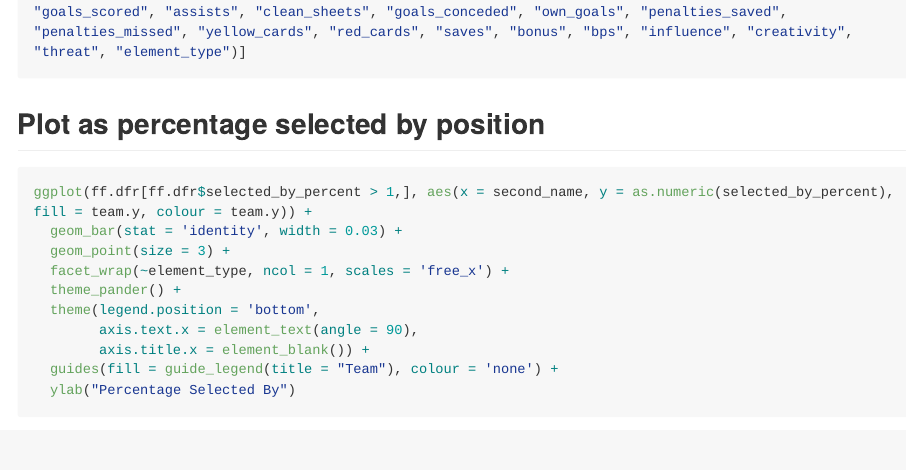
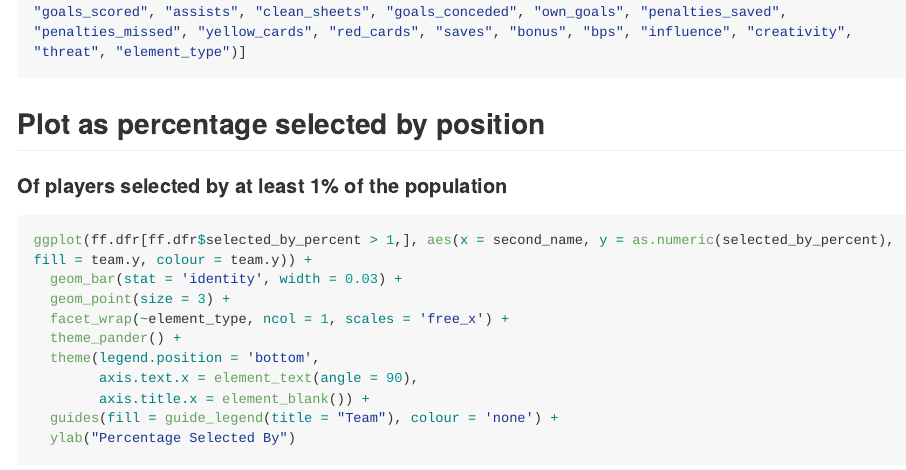
Before and after one commit to pearcedom/FF, an R Markdown document (16-17/by-percentage.Rmd): the page in a window 1100 px wide, from 820 px down. The pictures show the output file 16-17/by-percentage.md that the author committed with the source, drawn offline in the style of GitHub; long lines of code are wrapped.

Commit message:
crowd wisdom

````diff
--- a/16-17/by-percentage.Rmd
+++ b/16-17/by-percentage.Rmd
@@ -38,6 +38,7 @@ ff.dfr <- ff.dfr_teams[c("id", "team.y", "status", "first_name", "second_name",
 ```
 
 ## Plot as percentage selected by position
+#### Of players selected by at least 1% of the population
 
 ```{r, fig.height = 20, fig.width = 12}
 ggplot(ff.dfr[ff.dfr$selected_by_percent > 1,], aes(x = second_name, y = as.numeric(selected_by_percent), fill = team.y, colour = team.y)) +
````
Also changed, not shown: 16-17/by-percentage.md.
